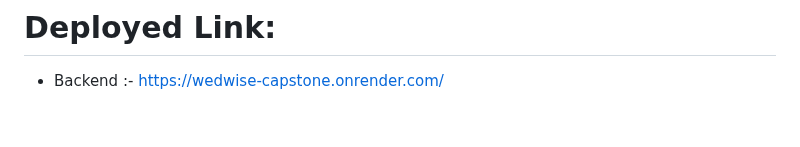
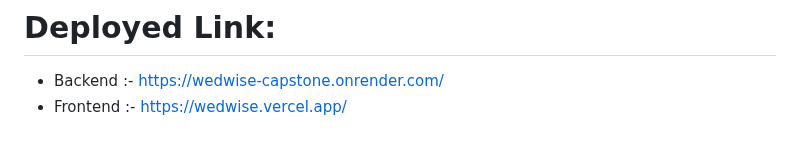
Before and after one commit to kalviumcommunity/S72_Heramb_Inamke_CapStone, a Markdown page: README.md, the part around the change. GitHub-like rendering.

Commit message:
deployed the frontend on the vercel app

```diff
--- a/README.md
+++ b/README.md
@@ -138,3 +138,4 @@ Planning a wedding can be overwhelming, but WedWise is here to make it effortles
 
 # Deployed Link:
  - Backend :- https://wedwise-capstone.onrender.com/
+ - Frontend :- https://wedwise.vercel.app/
```
